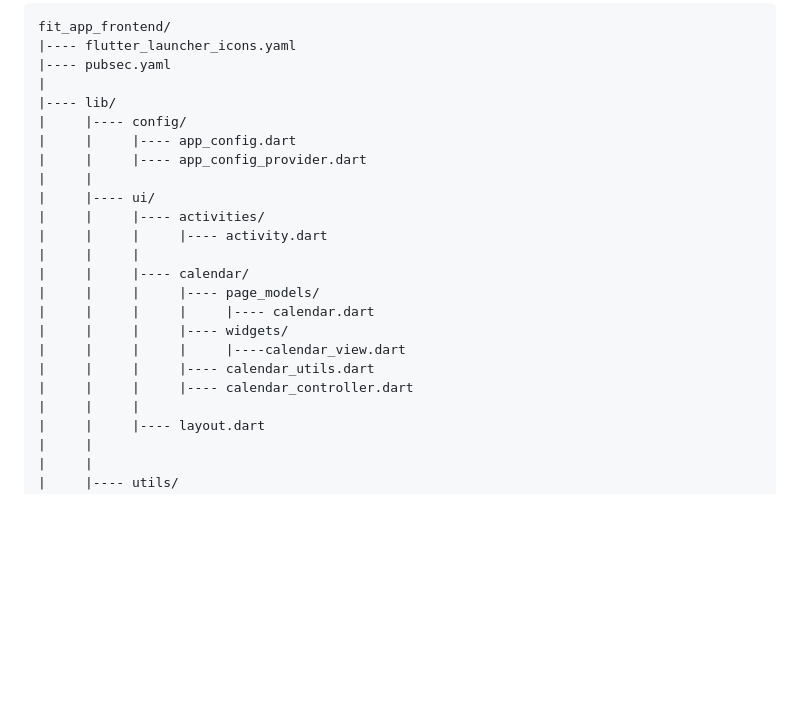
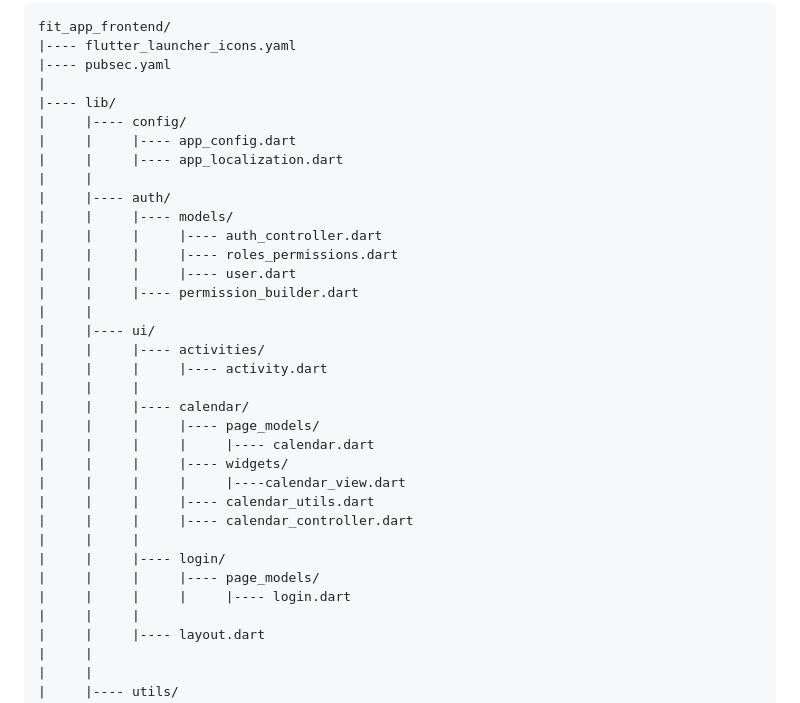
Before and after one commit to david-pintos/fit_app_frontend, a Markdown page: README.md, the part around the change. Drawn GitHub-style; blank space fills up the shorter version.

Commit message:
docs: Updated README.md

```diff
--- a/README.md
+++ b/README.md
@@ -146,7 +146,14 @@ fit_app_frontend/
 |---- lib/
 |     |---- config/
 |     |     |---- app_config.dart
-|     |     |---- app_config_provider.dart
+|     |     |---- app_localization.dart
+|     |
+|     |---- auth/
+|     |     |---- models/
+|     |     |     |---- auth_controller.dart
+|     |     |     |---- roles_permissions.dart
+|     |     |     |---- user.dart
+|     |     |---- permission_builder.dart
 |     |
 |     |---- ui/
 |     |     |---- activities/
@@ -159,6 +166,10 @@ fit_app_frontend/
 |     |     |     |     |----calendar_view.dart
 |     |     |     |---- calendar_utils.dart
 |     |     |     |---- calendar_controller.dart
+|     |     |
+|     |     |---- login/
+|     |     |     |---- page_models/
+|     |     |     |     |---- login.dart
 |     |     |
 |     |     |---- layout.dart
 |     |
```
